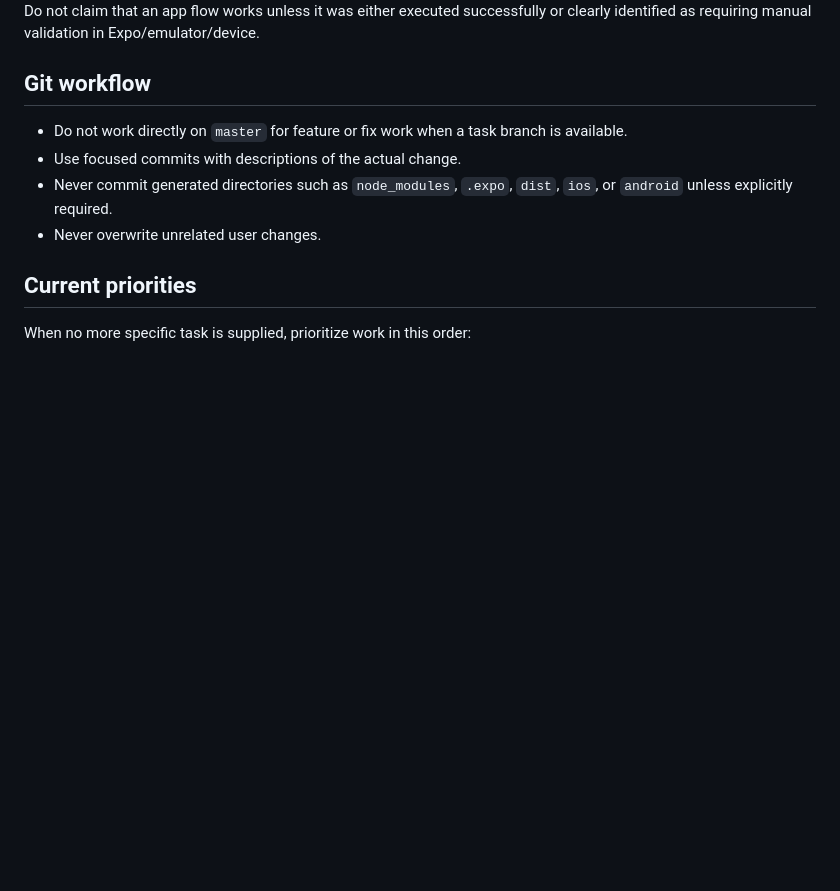
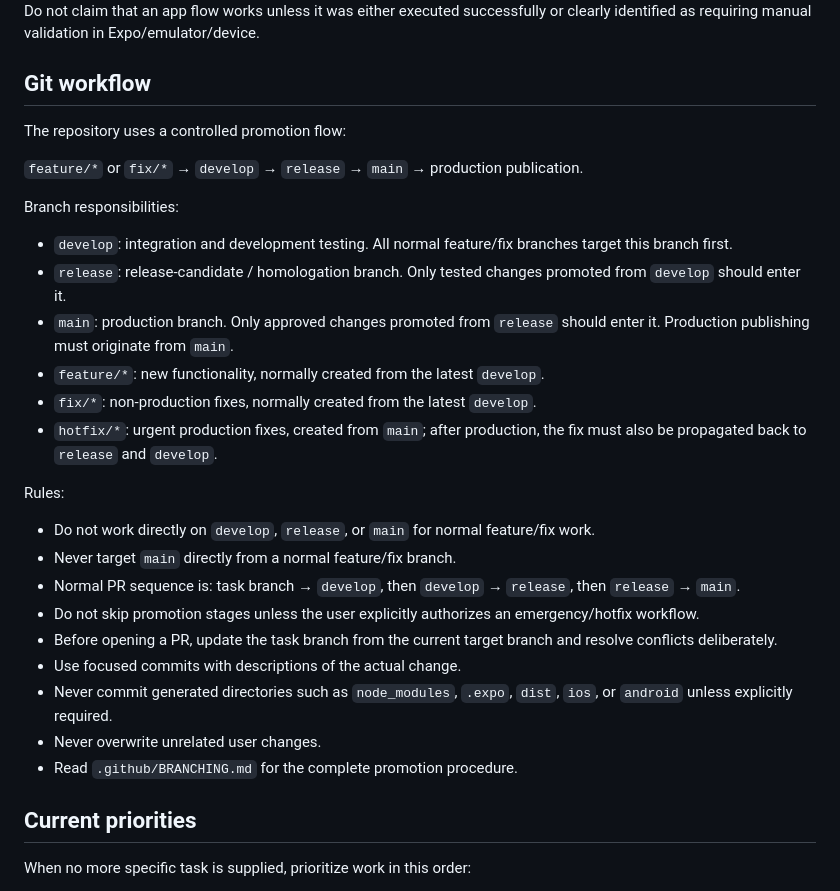
Before and after one commit to MarceloKiilian/App7PedreirasNew, a Markdown page: .github/copilot-instructions.md, the part around the change. Rendered like a GitHub page; blank space fills up the shorter version.

Commit message:
Document branch promotion workflow

```diff
--- a/.github/copilot-instructions.md
+++ b/.github/copilot-instructions.md
@@ -81,10 +81,28 @@ Do not claim that an app flow works unless it was either executed successfully o
 
 ## Git workflow
 
-- Do not work directly on `master` for feature or fix work when a task branch is available.
+The repository uses a controlled promotion flow:
+
+`feature/*` or `fix/*` → `develop` → `release` → `main` → production publication.
+
+Branch responsibilities:
+- `develop`: integration and development testing. All normal feature/fix branches target this branch first.
+- `release`: release-candidate / homologation branch. Only tested changes promoted from `develop` should enter it.
+- `main`: production branch. Only approved changes promoted from `release` should enter it. Production publishing must originate from `main`.
+- `feature/*`: new functionality, normally created from the latest `develop`.
+- `fix/*`: non-production fixes, normally created from the latest `develop`.
+- `hotfix/*`: urgent production fixes, created from `main`; after production, the fix must also be propagated back to `release` and `develop`.
+
+Rules:
+- Do not work directly on `develop`, `release`, or `main` for normal feature/fix work.
+- Never target `main` directly from a normal feature/fix branch.
+- Normal PR sequence is: task branch → `develop`, then `develop` → `release`, then `release` → `main`.
+- Do not skip promotion stages unless the user explicitly authorizes an emergency/hotfix workflow.
+- Before opening a PR, update the task branch from the current target branch and resolve conflicts deliberately.
 - Use focused commits with descriptions of the actual change.
 - Never commit generated directories such as `node_modules`, `.expo`, `dist`, `ios`, or `android` unless explicitly required.
 - Never overwrite unrelated user changes.
+- Read `.github/BRANCHING.md` for the complete promotion procedure.
 
 ## Current priorities
 
```
